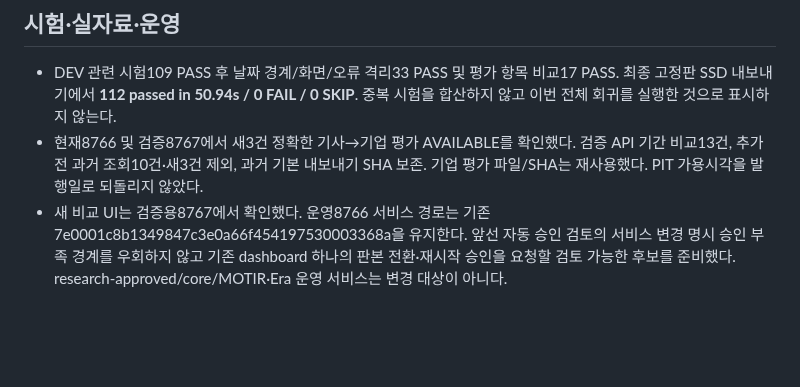
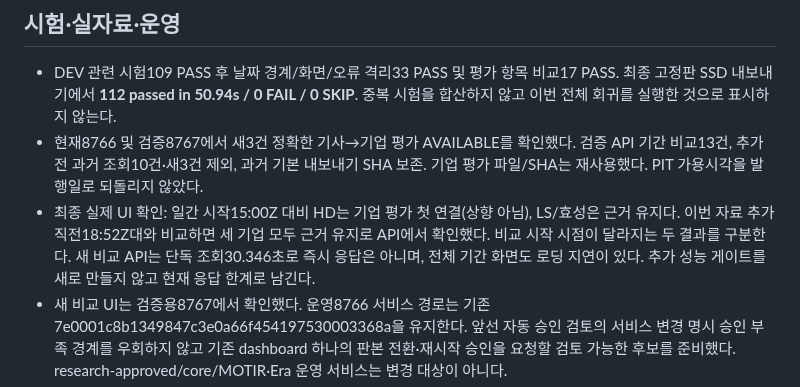
Before and after one commit to arirang0605-lgtm/1.NewsCatalystOS, a Markdown page: PROJECT_STATE.md, the part around the change. Drawn GitHub-style; blank space fills up the shorter version.

Commit message:
Record final UI comparison baselines and observed response time

```diff
--- a/PROJECT_STATE.md
+++ b/PROJECT_STATE.md
@@ -17,6 +17,7 @@
 ## 시험·실자료·운영
 - DEV 관련 시험109 PASS 후 날짜 경계/화면/오류 격리33 PASS 및 평가 항목 비교17 PASS. 최종 고정판 SSD 내보내기에서 **112 passed in 50.94s / 0 FAIL / 0 SKIP**. 중복 시험을 합산하지 않고 이번 전체 회귀를 실행한 것으로 표시하지 않는다.
 - 현재8766 및 검증8767에서 새3건 정확한 기사→기업 평가 AVAILABLE를 확인했다. 검증 API 기간 비교13건, 추가 전 과거 조회10건·새3건 제외, 과거 기본 내보내기 SHA 보존. 기업 평가 파일/SHA는 재사용했다. PIT 가용시각을 발행일로 되돌리지 않았다.
+- 최종 실제 UI 확인: 일간 시작15:00Z 대비 HD는 기업 평가 첫 연결(상향 아님), LS/효성은 근거 유지다. 이번 자료 추가 직전18:52Z대와 비교하면 세 기업 모두 근거 유지로 API에서 확인했다. 비교 시작 시점이 달라지는 두 결과를 구분한다. 새 비교 API는 단독 조회30.346초로 즉시 응답은 아니며, 전체 기간 화면도 로딩 지연이 있다. 추가 성능 게이트를 새로 만들지 않고 현재 응답 한계로 남긴다.
 - 새 비교 UI는 검증용8767에서 확인했다. 운영8766 서비스 경로는 기존 7e0001c8b1349847c3e0a66f454197530003368a을 유지한다. 앞선 자동 승인 검토의 서비스 변경 명시 승인 부족 경계를 우회하지 않고 기존 dashboard 하나의 판본 전환·재시작 승인을 요청할 검토 가능한 후보를 준비했다. research-approved/core/MOTIR·Era 운영 서비스는 변경 대상이 아니다.
 - HD 한시 예외는 기존2024/2025 CFS2회 확보·기존 평가 연결을 완료한 범위다. 이번에 재수집/재평가하지 않았다. Era 코드/DB/Git/설정 변경0, 유료 AI0, 새 의존성0.
 - 원V1 **36/36** 유지. 이번 비교 기능을 Era 전체/모든 회사/미국/공동 전체 인수 완료로 확대하지 않는다.
```
